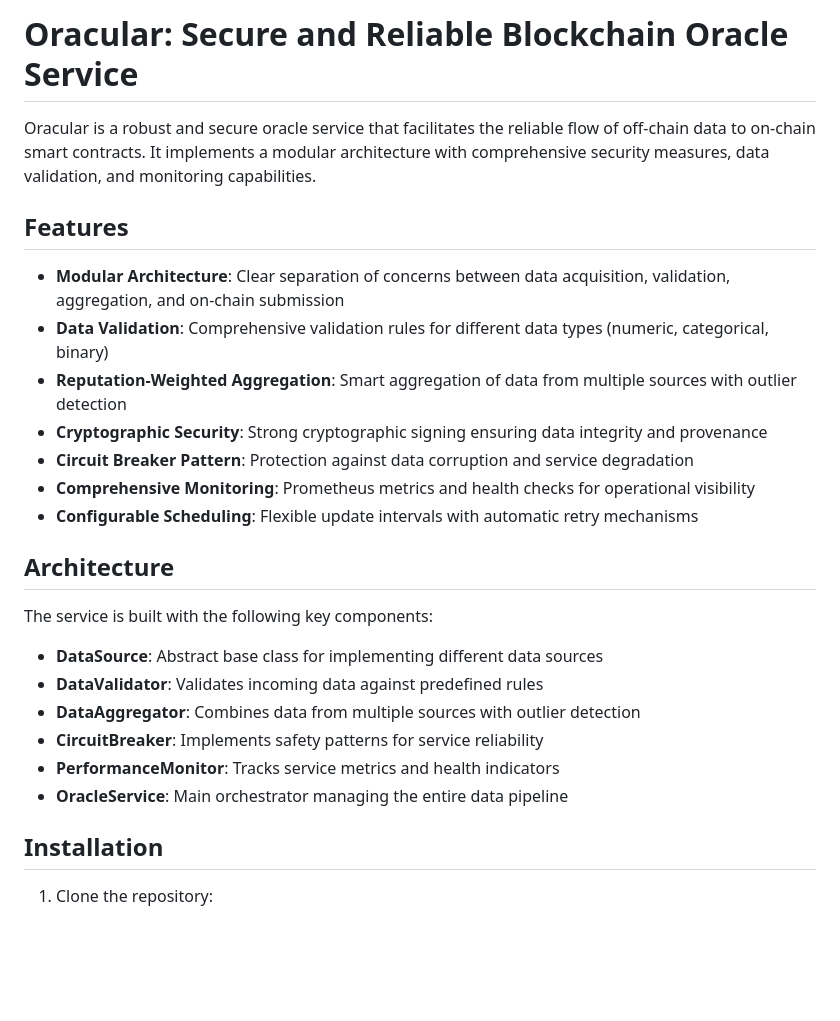
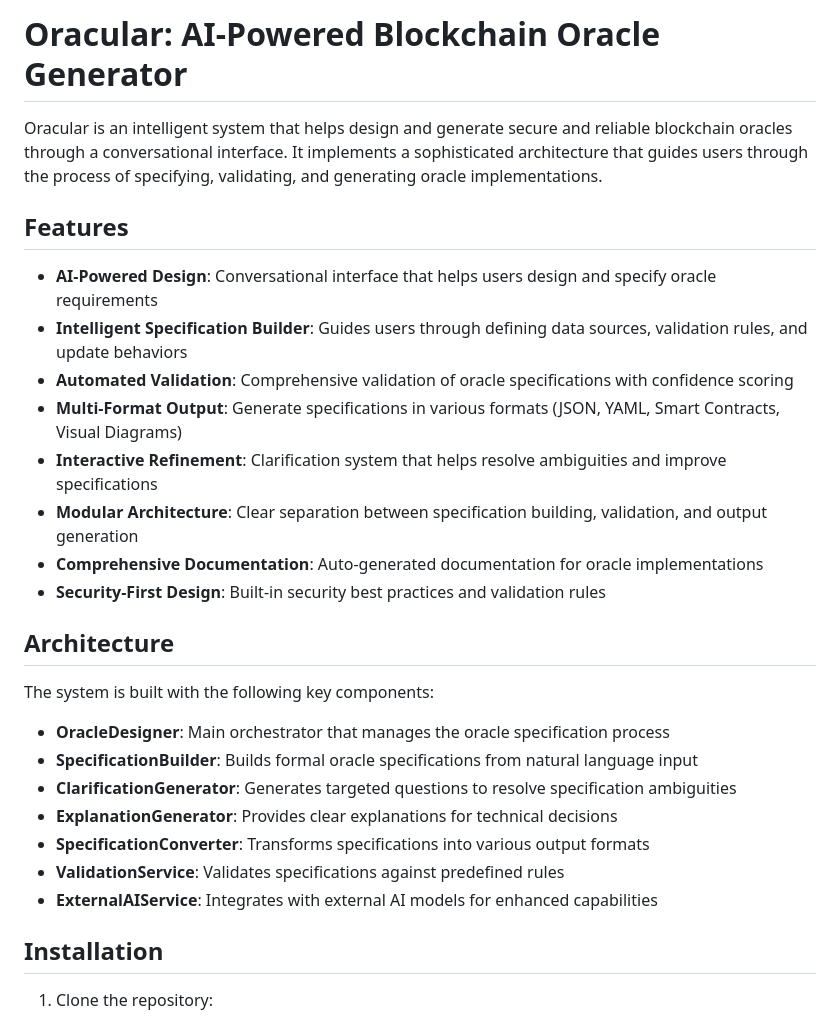
Before and after one commit to greyhatharold/Oracular, a Markdown page: README.md, the part around one of its changes. Rendered like a GitHub page; blank space fills up the shorter version.

Commit message:
Automated commit

```diff
--- a/README.md
+++ b/README.md
@@ -1,27 +1,29 @@
-# Oracular: Secure and Reliable Blockchain Oracle Service
+# Oracular: AI-Powered Blockchain Oracle Generator
 
-Oracular is a robust and secure oracle service that facilitates the reliable flow of off-chain data to on-chain smart contracts. It implements a modular architecture with comprehensive security measures, data validation, and monitoring capabilities.
+Oracular is an intelligent system that helps design and generate secure and reliable blockchain oracles through a conversational interface. It implements a sophisticated architecture that guides users through the process of specifying, validating, and generating oracle implementations.
 
 ## Features
 
-- **Modular Architecture**: Clear separation of concerns between data acquisition, validation, aggregation, and on-chain submission
-- **Data Validation**: Comprehensive validation rules for different data types (numeric, categorical, binary)
-- **Reputation-Weighted Aggregation**: Smart aggregation of data from multiple sources with outlier detection
-- **Cryptographic Security**: Strong cryptographic signing ensuring data integrity and provenance
-- **Circuit Breaker Pattern**: Protection against data corruption and service degradation
-- **Comprehensive Monitoring**: Prometheus metrics and health checks for operational visibility
-- **Configurable Scheduling**: Flexible update intervals with automatic retry mechanisms
+- **AI-Powered Design**: Conversational interface that helps users design and specify oracle requirements
+- **Intelligent Specification Builder**: Guides users through defining data sources, validation rules, and update behaviors
+- **Automated Validation**: Comprehensive validation of oracle specifications with confidence scoring
+- **Multi-Format Output**: Generate specifications in various formats (JSON, YAML, Smart Contracts, Visual Diagrams)
+- **Interactive Refinement**: Clarification system that helps resolve ambiguities and improve specifications
+- **Modular Architecture**: Clear separation between specification building, validation, and output generation
+- **Comprehensive Documentation**: Auto-generated documentation for oracle implementations
+- **Security-First Design**: Built-in security best practices and validation rules
 
 ## Architecture
 
-The service is built with the following key components:
+The system is built with the following key components:
 
-- **DataSource**: Abstract base class for implementing different data sources
-- **DataValidator**: Validates incoming data against predefined rules
-- **DataAggregator**: Combines data from multiple sources with outlier detection
-- **CircuitBreaker**: Implements safety patterns for service reliability
-- **PerformanceMonitor**: Tracks service metrics and health indicators
-- **OracleService**: Main orchestrator managing the entire data pipeline
+- **OracleDesigner**: Main orchestrator that manages the oracle specification process
+- **SpecificationBuilder**: Builds formal oracle specifications from natural language input
+- **ClarificationGenerator**: Generates targeted questions to resolve specification ambiguities
+- **ExplanationGenerator**: Provides clear explanations for technical decisions
+- **SpecificationConverter**: Transforms specifications into various output formats
+- **ValidationService**: Validates specifications against predefined rules
+- **ExternalAIService**: Integrates with external AI models for enhanced capabilities
 
 ## Installation
 
```
Also changed, not shown: other parts of README.md (+23 -43 lines).
